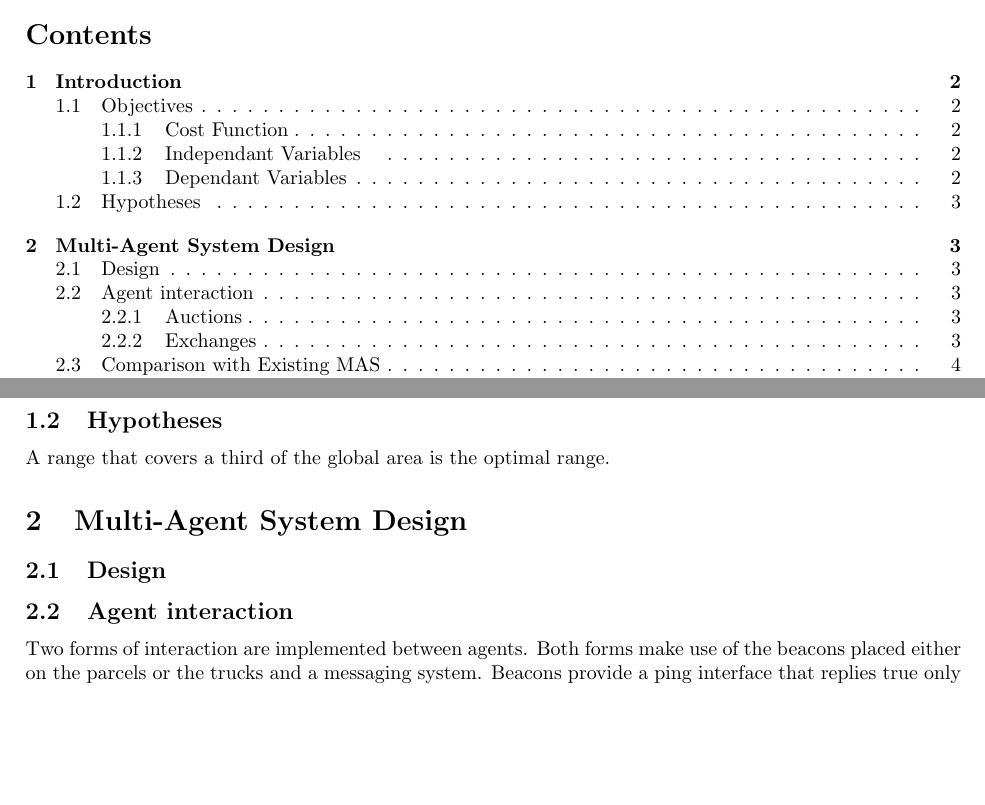
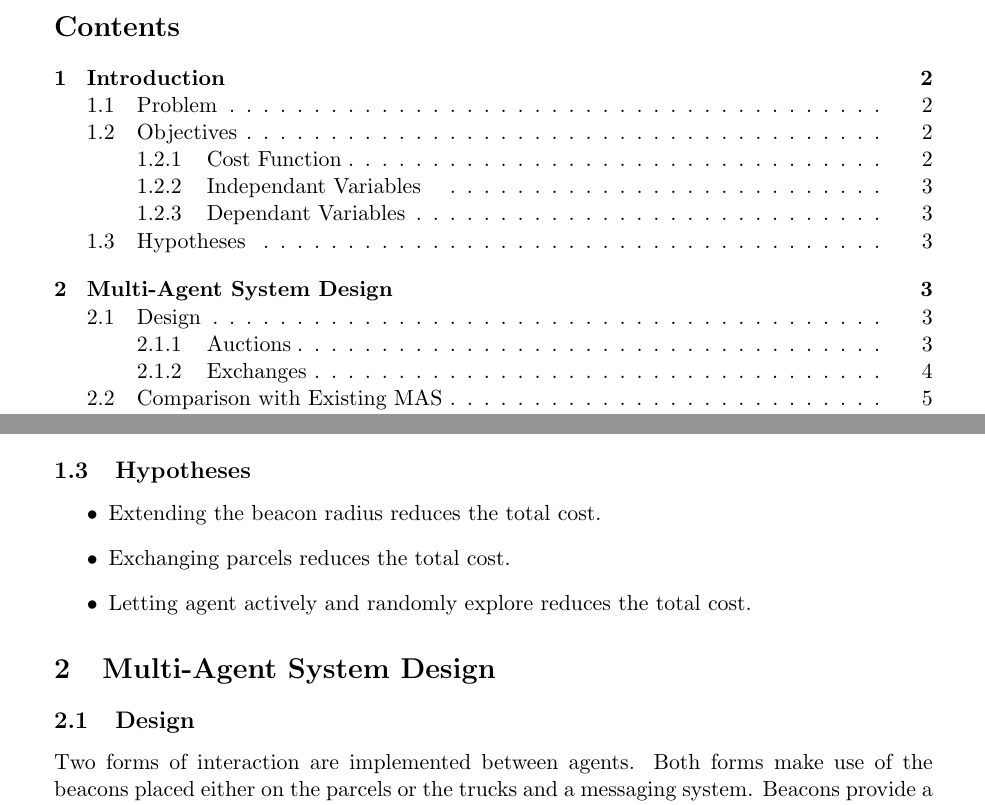
Before and after one commit to JDevlieghere/MAS, a LaTeX document (report/main.tex, which reads report/subfiles/design.tex, report/subfiles/hypotheses.tex): two parts of pages 1 and 3 of 6 before the commit and two parts of pages 1 and 3 of 7 after it, joined at a grey line, cut so that both start at the same text, the shorter picture padded with empty space. Compiled offline with pdfLaTeX.

Commit message:
Working on report

```diff
--- a/report/main.tex
+++ b/report/main.tex
@@ -1,4 +1,4 @@
-\documentclass[10pt,a4paper,oneside]{article}
+\documentclass[11pt,a4paper,oneside]{article}
 
 \usepackage[USenglish,english,american]{babel}
 \usepackage[hidelinks]{hyperref}
@@ -32,7 +32,7 @@
 \end{table}
 }
 
-\geometry{tmargin=3cm, bmargin=2.5cm, lmargin=2.5cm, rmargin=2cm}
+\geometry{tmargin=3.5cm, bmargin=3cm, lmargin=3cm, rmargin=2.5cm}
 
 \title{Multi-Agent Systems}
 \author{
--- a/report/subfiles/design.tex
+++ b/report/subfiles/design.tex
@@ -1,6 +1,8 @@
 \documentclass[../main.tex]{subfiles}
 \begin{document}
-\subsection{Agent interaction}
+
+
+
 Two forms of interaction are implemented between agents.
 Both forms make use of the beacons placed either on the parcels or the trucks and a messaging system.
 Beacons provide a ping interface that replies true only the first time when it is pinged (after a reset).
--- a/report/subfiles/hypotheses.tex
+++ b/report/subfiles/hypotheses.tex
@@ -1,6 +1,10 @@
 \documentclass[../main.tex]{subfiles}
 \begin{document}
 
-A range that covers a third of the global area is the optimal range.
+\begin{itemize}
+	\item Extending the beacon radius reduces the total cost.
+	\item Exchanging parcels reduces the total cost.
+	\item Letting agent actively and randomly explore reduces the total cost.
+\end{itemize}
 
 \end{document}
```
Also changed, not shown: report/subfiles/comparison.tex (+2 -0 lines), report/subfiles/objectives.tex (+0 -1 lines), report/subfiles/problem.tex (added, +4 -0 lines), report/main.tex (3 more changed lines), report/subfiles/design.tex (2 more changed lines).
